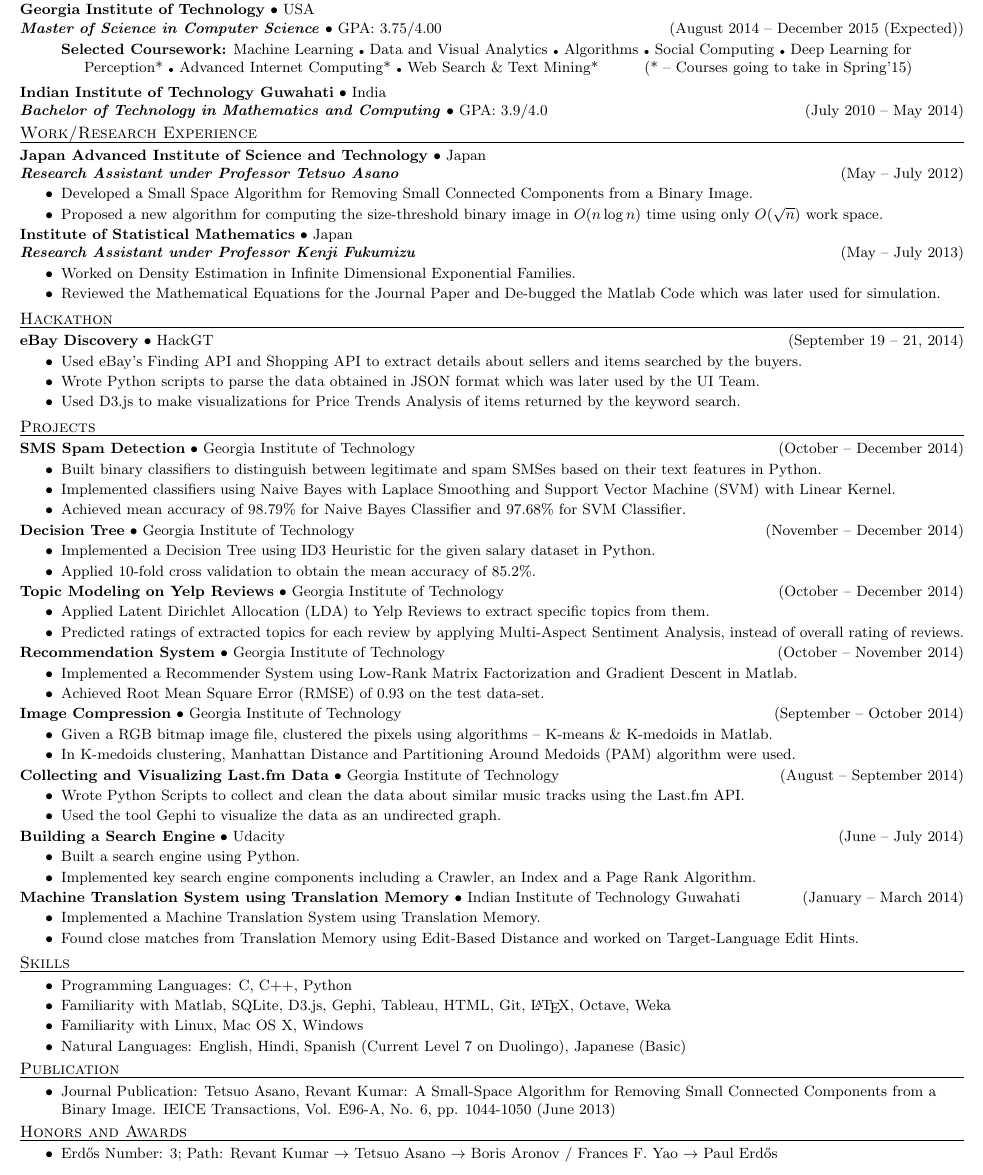
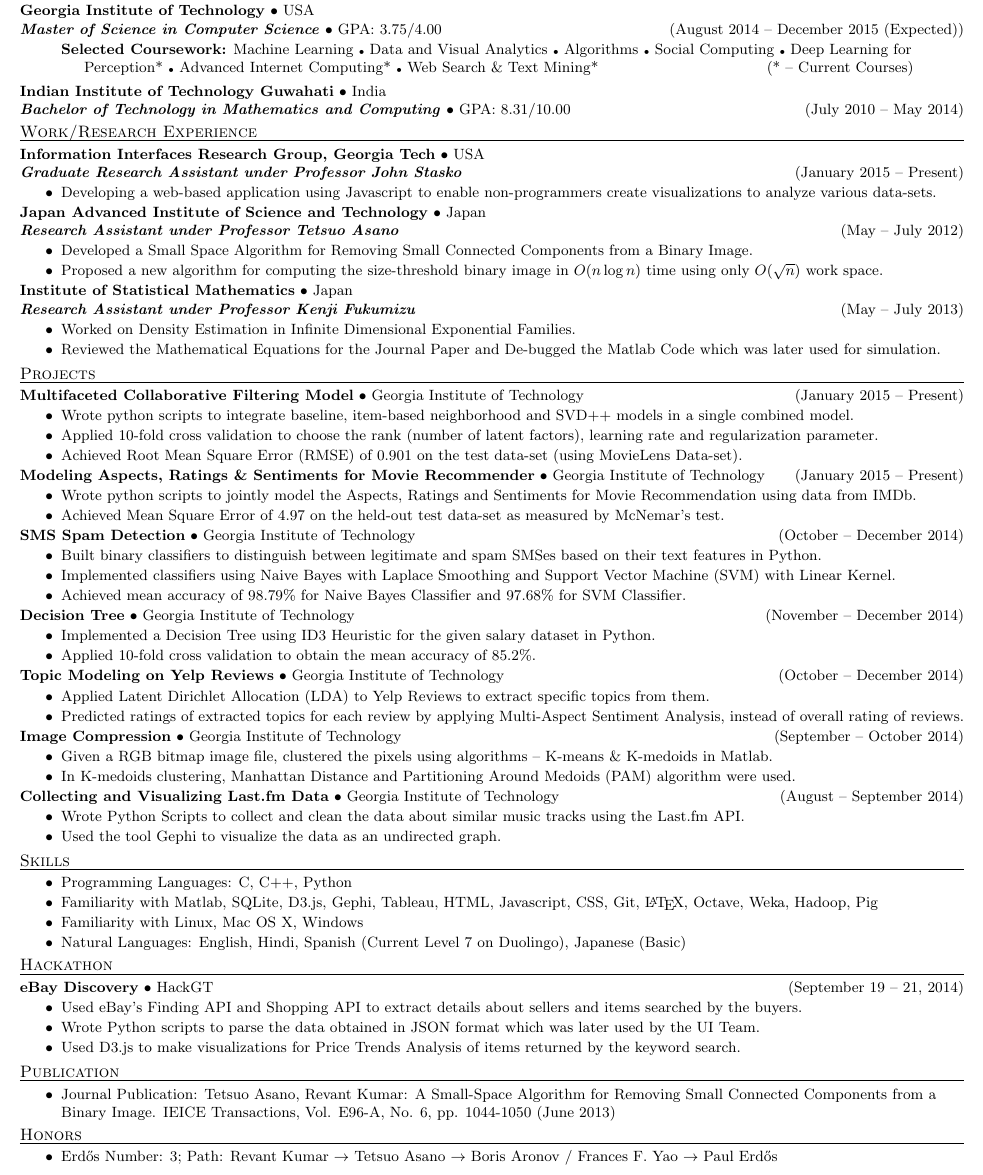
Before and after one commit to revantkumar/Resume, a LaTeX CV (Resume_Revant_Kumar.tex): part of the page, cut so that both start at the same text. Compiled offline with pdfLaTeX.

Commit message:
Projects of 2015 and GRA added

```diff
--- a/Resume_Revant_Kumar.tex
+++ b/Resume_Revant_Kumar.tex
@@ -41,10 +41,10 @@
 
 \schoolWithCourses{Georgia Institute of Technology}{USA}{Master of Science in Computer Science}{August 2014 -- December 2015 (Expected)}{GPA: 3.75/4.00}
 \vspace{-2pt}
-\area{Selected Coursework:}{Machine Learning {\tiny$\bullet$} Data and Visual Analytics {\tiny$\bullet$} Algorithms {\tiny$\bullet$} Social Computing {\tiny$\bullet$}  Deep Learning for Perception* {\tiny$\bullet$}  Advanced Internet Computing* {\tiny$\bullet$} Web Search \& Text Mining* \ \ \ \ \ \ \ \  (* -- Courses going to take in Spring'15)}
+\area{Selected Coursework:}{Machine Learning {\tiny$\bullet$} Data and Visual Analytics {\tiny$\bullet$} Algorithms {\tiny$\bullet$} Social Computing {\tiny$\bullet$}  Deep Learning for Perception* {\tiny$\bullet$}  Advanced Internet Computing* {\tiny$\bullet$} Web Search \& Text Mining* \ \ \ \ \ \ \ \ \ \ \ \ \ \ \ \ \ \ \ \ \ \ \ \ \ \ \ \ \ \ \ \ (* -- Current Courses)} %going to take in Spring'15)}
 %\area{}{* -- Courses going to take in Spring'15}
 
-\schoolWithCourses{Indian Institute of Technology Guwahati}{India}{Bachelor of Technology in Mathematics and Computing}{July 2010 -- May 2014}{GPA: 3.9/4.0}
+\schoolWithCourses{Indian Institute of Technology Guwahati}{India}{Bachelor of Technology in Mathematics and Computing}{July 2010 -- May 2014}{GPA: 8.31/10.00}
 %\vspace{-2pt}
 %\area{Selected Coursework:}{Introduction to Computing {\tiny$\bullet$} Data Structures {\tiny$\bullet$} Data Structures Lab {\tiny$\bullet$} Design and Analysis of Algorithms {\tiny$\bullet$} Probability Theory and Random Processes {\tiny$\bullet$} Operating Systems {\tiny$\bullet$} Databases {\tiny$\bullet$} Scientific Computing}
 
@@ -56,6 +56,11 @@
 %	\begin{achievements}
 %	\item Working on building a a Simplified Specification of Information Visualization which is the Challenge of Interaction
 %	\end{achievements}
+
+\employer{Information Interfaces Research Group, Georgia Tech}{USA}{January 2015 -- Present}{Graduate Research Assistant under Professor John Stasko}
+	\begin{achievements}
+	\item Developing a web-based application using Javascript to enable non-programmers create visualizations to analyze various data-sets.
+	\end{achievements}
 
 \employer{Japan Advanced Institute of Science and Technology}{Japan}{May -- July 2012}{Research Assistant under Professor Tetsuo Asano}
 	\begin{achievements}
@@ -73,19 +78,20 @@
 
 \vspace{3pt}
 
-\header{Hackathon}
+\header{Projects}
 
-\project{eBay Discovery}{HackGT}{September 19 -- 21, 2014}
+\project{Multifaceted Collaborative Filtering Model}{Georgia Institute of Technology}{January 2015 -- Present}
 	\begin{achievements}
-	%\item Built a web interface to play and interact with eBay APIs.
-	\item Used eBay's Finding API and Shopping API to extract details about sellers and items searched by the buyers.
-	\item Wrote Python scripts to parse the data obtained in JSON format which was later used by the UI Team.
-	\item Used D3.js to make visualizations for Price Trends Analysis of items returned by the keyword search.
+	\item Wrote python scripts to integrate baseline, item-based neighborhood and SVD++ models in a single combined model.
+	\item Applied 10-fold cross validation to choose the rank (number of latent factors), learning rate and regularization parameter.
+	\item Achieved Root Mean Square Error (RMSE) of 0.901 on the test data-set (using MovieLens Data-set).
 	\end{achievements}
 
-\vspace{3pt}
-
-\header{Projects}
+\project{Modeling Aspects, Ratings \& Sentiments for Movie Recommender}{Georgia Institute of Technology}{January 2015 -- Present}
+\begin{achievements}
+	\item Wrote python scripts to jointly model the Aspects, Ratings and Sentiments for Movie Recommendation using data from IMDb.
+	\item Achieved Mean Square Error of 4.97 on the held-out test data-set as measured by McNemar's test.
+	\end{achievements}
 
 \project{SMS Spam Detection}{Georgia Institute of Technology}{October -- December 2014}
 	\begin{achievements}
@@ -106,12 +112,6 @@
 	\item Predicted ratings of extracted topics for each review by applying Multi-Aspect Sentiment Analysis, instead of overall rating of reviews.
 	\end{achievements}
 
-\project{Recommendation System}{Georgia Institute of Technology}{October -- November 2014}
-	\begin{achievements}
-	\item Implemented a Recommender System using Low-Rank Matrix Factorization and Gradient Descent in Matlab.
-	\item Achieved Root Mean Square Error (RMSE) of 0.93 on the test data-set.
-	\end{achievements}
-
 \project{Image Compression}{Georgia Institute of Technology}{September -- October 2014}
 	\begin{achievements}
 	\item Given a RGB bitmap image file, clustered the pixels using algorithms -- K-means \& K-medoids in Matlab.
@@ -126,27 +126,27 @@
 	\item Used the tool Gephi to visualize the data as an undirected graph.
 	\end{achievements}
 
-\project{Building a Search Engine}{Udacity}{June -- July 2014}
-	\begin{achievements}
-	\item Built a search engine using Python.
-	\item Implemented key search engine components including a Crawler, an Index and a Page Rank Algorithm.
-	\end{achievements}
-
-\project{Machine Translation System using Translation Memory}{Indian Institute of Technology Guwahati}{January -- March 2014}
-	\begin{achievements}
-	\item Implemented a Machine Translation System using Translation Memory.
-	\item Found close matches from Translation Memory using Edit-Based Distance and worked on Target-Language Edit Hints.
-	\end{achievements}
-
 \vspace{3pt}
 
 \header{Skills}
 \begin{achievements}
 \item Programming Languages: C, C++, Python
-\item Familiarity with Matlab, SQLite, D3.js, Gephi, Tableau, HTML, Git, \LaTeX, Octave, Weka%, MongoDB, Robomongo, Hadoop, Pig
+\item Familiarity with Matlab, SQLite, D3.js, Gephi, Tableau, HTML, Javascript, CSS, Git, \LaTeX, Octave, Weka, Hadoop, Pig%, MongoDB, Robomongo, Hadoop, Pig
 \item Familiarity with Linux, Mac OS X, Windows
 \item Natural Languages: English, Hindi, Spanish (Current Level 7 on Duolingo), Japanese (Basic)
 \end{achievements}
+
+\vspace{3pt}
+
+\header{Hackathon}
+
+\project{eBay Discovery}{HackGT}{September 19 -- 21, 2014}
+	\begin{achievements}
+	%\item Built a web interface to play and interact with eBay APIs.
+	\item Used eBay's Finding API and Shopping API to extract details about sellers and items searched by the buyers.
+	\item Wrote Python scripts to parse the data obtained in JSON format which was later used by the UI Team.
+	\item Used D3.js to make visualizations for Price Trends Analysis of items returned by the keyword search.
+	\end{achievements}
 
 \vspace{3pt}
 
@@ -161,7 +161,7 @@
 
 \vspace{3pt}
 
-\header{Honors and Awards}
+\header{Honors}
 \begin{achievements}
 \item Erd\H{o}s Number: 3; Path: Revant Kumar $\rightarrow$ Tetsuo Asano $\rightarrow$ Boris Aronov / Frances F. Yao $\rightarrow$ Paul Erd\H{o}s
 %\item Selected among the top 2 undergraduates from IIT Guwahati to participate in the 11th Indo-German Winter Academy 2012 under the supervision of Professor Ulrich Rude from University of Erlangen Nuremberg, Germany.
```
Also changed, not shown: Resume_Revant_Kumar.pdf, 3 other files.
